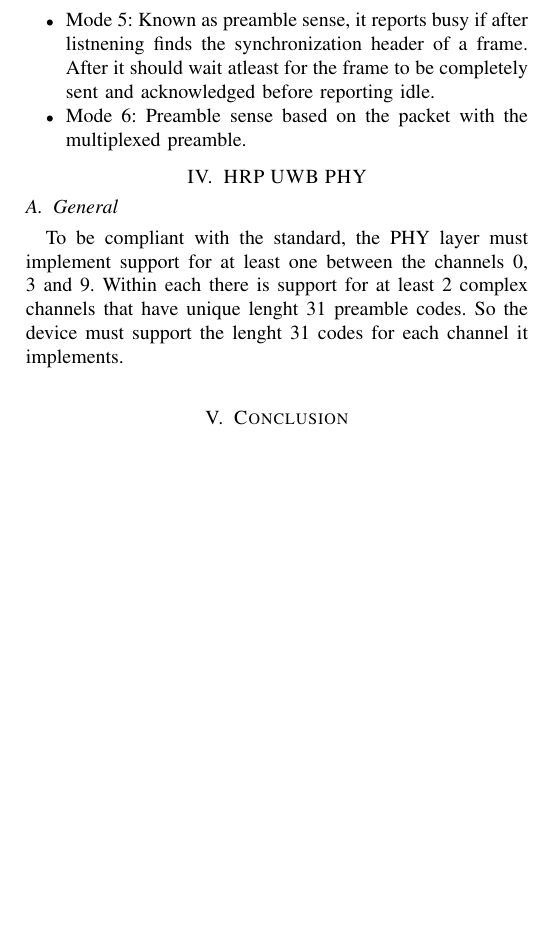
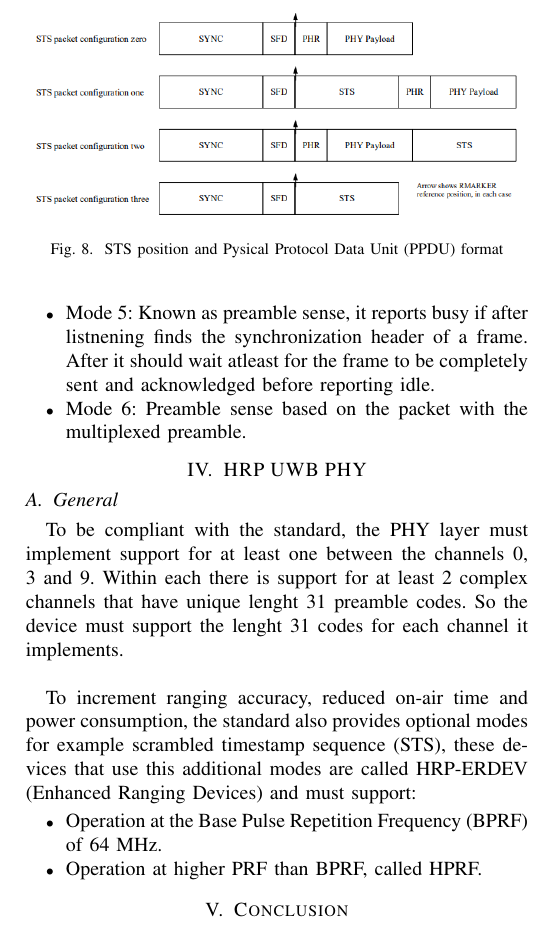
Before and after one commit to gdr00/802.15.4_2024-StandardRecap-HRP_UWB, a LaTeX paper (main.tex): part of page 5 of 5, cut at the place of the change, the shorter picture padded with empty space. Compiled offline with pdfLaTeX.

Commit message:
added PPDU formats

```diff
--- a/main.tex
+++ b/main.tex
@@ -795,6 +795,23 @@ between the channels 0, 3 and 9. Within each there is support for at least 2 com
 that have unique lenght 31 preamble codes. So the device must support the lenght 31 codes for
 each channel it implements.\\
 
+To increment ranging accuracy, reduced on-air time and power consumption, the standard
+also provides optional modes for example scrambled timestamp sequence (STS), these devices
+that use this additional modes are called HRP-ERDEV (Enhanced Ranging Devices) and must
+support:
+\begin{itemize}
+  \item Operation at the Base Pulse Repetition Frequency (BPRF) of 64 MHz.
+  \item Operation at higher PRF than BPRF, called HPRF.
+\end{itemize}
+
+\begin{figure}
+  \centering
+  \includegraphics[width=\linewidth]{STS-pak}
+  \caption{STS position and Pysical Protocol Data Unit (PPDU) format}
+  \label{fig:STS}
+\end{figure}
+
+
 
 % An example of a floating figure using the graphicx package.
 % Note that \label must occur AFTER (or within) \caption.
```
Also changed, not shown: img/STS-pak.png (added), main.pdf (deleted).
